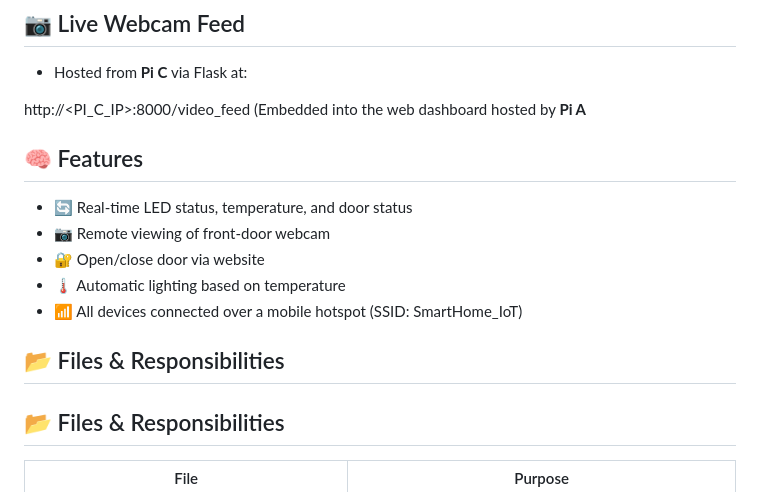
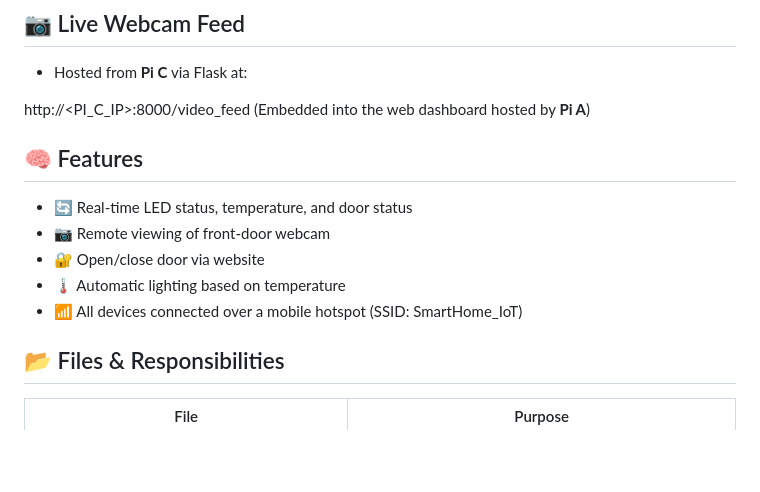
Before and after one commit to RojasAlessandro/CompNet-IoT-HomeSystem-, a Markdown page: README.md, the part around the change. Drawn GitHub-style; blank space fills up the shorter version.

```diff
--- a/README.md
+++ b/README.md
@@ -55,7 +55,7 @@ We simulate three key smart home functionalities:
 - Hosted from **Pi C** via Flask at:
 
 http://<PI_C_IP>:8000/video_feed
-(Embedded into the web dashboard hosted by **Pi A**
+(Embedded into the web dashboard hosted by **Pi A**)
 
 ## 🧠 Features
 
@@ -65,7 +65,6 @@ http://<PI_C_IP>:8000/video_feed
 - 🌡️ Automatic lighting based on temperature
 - 📶 All devices connected over a mobile hotspot (SSID: SmartHome_IoT)
 
-## 📂 Files & Responsibilities
 
 ## 📂 Files & Responsibilities
 
```
